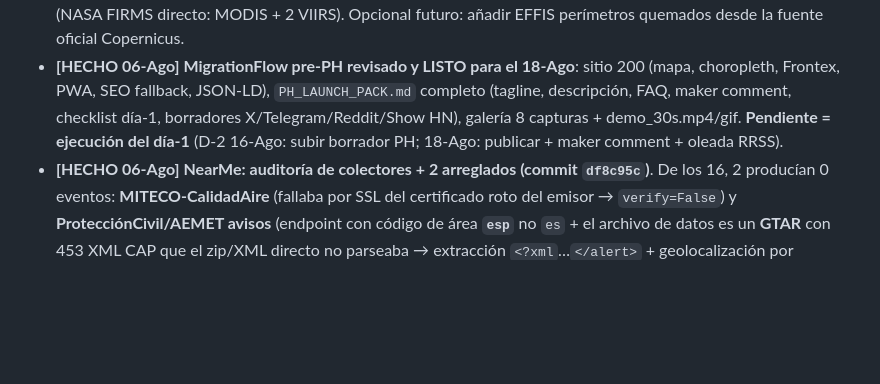
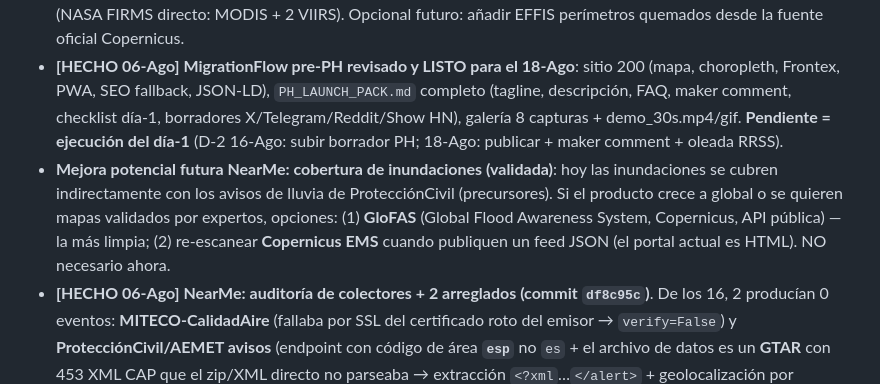
Before and after one commit to mcasrom/eclipse-2026-osint, a Markdown page: WAYAHEAD.md, the part around the change. Drawn GitHub-style; blank space fills up the shorter version.

Commit message:
WAYAHEAD: mejora potencial futura NearMe (inundaciones GloFAS/CEMS)

```diff
--- a/WAYAHEAD.md
+++ b/WAYAHEAD.md
@@ -137,6 +137,7 @@
 - **[HECHO 06-Ago] NearMe: narrativa de uso** - paso 5 del onboarding (Timeline + Patron) en ES/EN + hint del panel timeline. Commit f5d9244.
 - **[DECISIÓN] mapasdeincendios.es/incendios-hoy**: sitio **fiable/transparente** (disclaimers honestos, cita NASA FIRMS/AEMET/EFFIS/MITECO, páginas legales). **NO se scrapea**: NearMe ya usa la misma fuente autoritativa (NASA FIRMS directo: MODIS + 2 VIIRS). Opcional futuro: añadir EFFIS perímetros quemados desde la fuente oficial Copernicus.
 - **[HECHO 06-Ago] MigrationFlow pre-PH revisado y LISTO para el 18-Ago**: sitio 200 (mapa, choropleth, Frontex, PWA, SEO fallback, JSON-LD), `PH_LAUNCH_PACK.md` completo (tagline, descripción, FAQ, maker comment, checklist día-1, borradores X/Telegram/Reddit/Show HN), galería 8 capturas + demo_30s.mp4/gif. **Pendiente = ejecución del día-1** (D-2 16-Ago: subir borrador PH; 18-Ago: publicar + maker comment + oleada RRSS).
+- **Mejora potencial futura NearMe: cobertura de inundaciones (validada)**: hoy las inundaciones se cubren indirectamente con los avisos de lluvia de ProtecciónCivil (precursores). Si el producto crece a global o se quieren mapas validados por expertos, opciones: (1) **GloFAS** (Global Flood Awareness System, Copernicus, API pública) — la más limpia; (2) re-escanear **Copernicus EMS** cuando publiquen un feed JSON (el portal actual es HTML). NO necesario ahora.
 - **[HECHO 06-Ago] NearMe: auditoría de colectores + 2 arreglados (commit `df8c95c`)**. De los 16, 2 producían 0 eventos: **MITECO-CalidadAire** (fallaba por SSL del certificado roto del emisor → `verify=False`) y **ProtecciónCivil/AEMET avisos** (endpoint con código de área **`esp`** no `es` + el archivo de datos es un **GTAR** con 453 XML CAP que el zip/XML directo no parseaba → extracción `<?xml`…`</alert>` + geolocalización por **centroide del polígono CAP**, antes caían en Madrid). Resultado: **miteco 240 eventos/24h** (6 alert) y **aemet_avisos 439/24h** (14 alert, 192 warning). Copernicus EMS/GWIS retirados (0, esperado). **Nota**: `/api/status` `events_24h` cuenta el output bruto de los colectores antes de dedupe/expiración (p. ej. OpenAQ 97k bruto → 148 activos en BD); no es ruido real pero el pipeline procesa ~100k/ciclo.
 - **[HECHO 06-Ago] NearMe: limpieza y arreglos tras analisis**. (1) **/etc/hosts**: eliminado artefacto residual `127.0.0.1 eclipse.viajeinteligencia.com` (riesgo de bug VPN/cert) + restart AdGuardHome → resuelve a IP real. (2) **AEMET**: decode robusto con fallback latin-1 (antes 'utf-8 codec can't decode byte 0xd3'). (3) **Copernicus GWIS+EMS retirados**: el feed de activaciones se movio a portal web sin JSON (mapping.emergency.copernicus.eu); producian 0 eventos y ~1060x HTTP 301 + 825x 404/dia; incendios cubiertos por NASA FIRMS y terremotos por USGS (colector DGT). URLs muertas eliminadas de config. (4) **Fix CRITICO PM2**: `--update-env` reseteo el interpreter a `python3`/`node` del sistema → nearme-api crash-loop (ModuleNotFoundError dotenv); recreado con `--interpreter /home/deploy/nearme-osint/venv/bin/python` + `pm2 save`. **Leccion**: no usar `pm2 restart --update-env` en procesos con venv (re-crear con interpreter explicito). Commit `68d0c29`.
 - **[HECHO 06-Ago] Eclipse: notificaciones push + Telegram próximos eventos (commit `33839bf`)**. **Push PWA**: claves VAPID ECDSA generadas en `/home/deploy/.secrets/eclipse_vapid.json` (fuera del repo), endpoints `/api/push/{vapid-key,subscribe,unsubscribe}`, `src/push.py` (pywebpush), botón **🔔 Recordatorios** en el header (solicita permiso, suscribe con la clave pública, muestra estado), SW **v35** con handlers `push`/`notificationclick`, script `scripts/send_push_alerts.py` (eventos próximos en 14 días con **dedupe diario** en `data/push_sent.json`) + **cron 08:00**. **Telegram**: el mensaje diario (09:00) ahora lista los **próximos 3 eventos en 14 días** con notas. Validado: endpoints subscribe/unsubscribe OK, SW y botón servidos públicamente (Cloudflare bloquea headless, verificado por curl). `data/push_subs.json`/`push_sent.json` en .gitignore.
```
